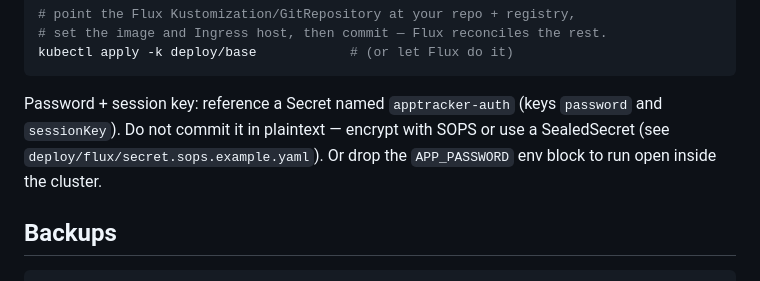
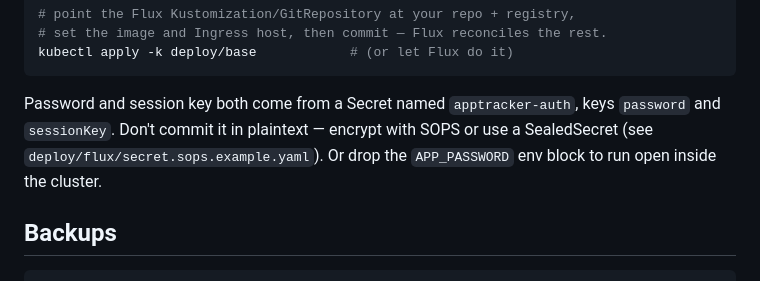
Before and after one commit to IamMrCupp/apptracker, a Markdown page: README.md, the part around the change. GitHub-like rendering.

Commit message:
docs: tidy the secret reference paragraph
Signed-off-by: Aaron Cupp <mrcupp@mrcupp.com>

````diff
--- a/README.md
+++ b/README.md
@@ -83,11 +83,10 @@ rolling update must never start a second pod against it.
 kubectl apply -k deploy/base            # (or let Flux do it)
 ```
 
-Password + session key: reference a Secret named `apptracker-auth` (keys `password`
-and `sessionKey`). Do not
-commit it in plaintext — encrypt with SOPS or use a SealedSecret (see
-`deploy/flux/secret.sops.example.yaml`). Or drop the `APP_PASSWORD` env block to
-run open inside the cluster.
+Password and session key both come from a Secret named `apptracker-auth`, keys
+`password` and `sessionKey`. Don't commit it in plaintext — encrypt with SOPS or
+use a SealedSecret (see `deploy/flux/secret.sops.example.yaml`). Or drop the
+`APP_PASSWORD` env block to run open inside the cluster.
 
 ## Backups
 
````
